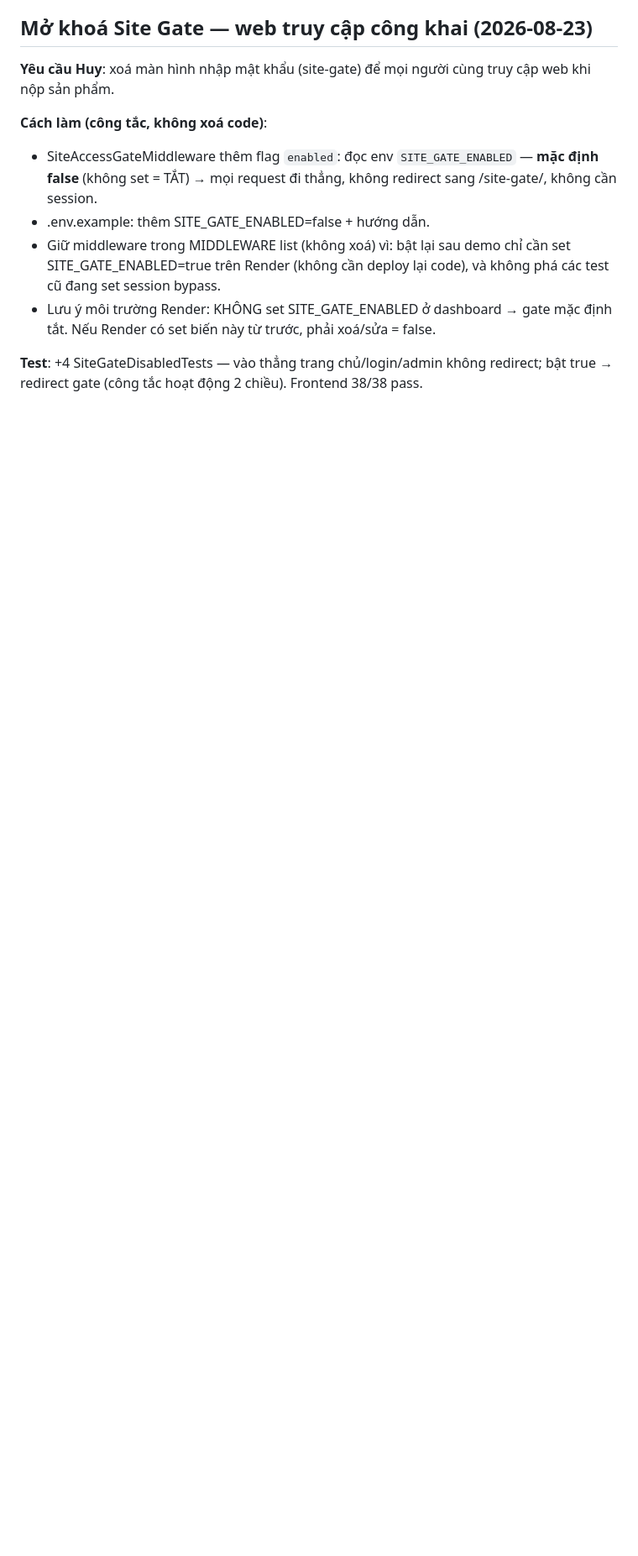
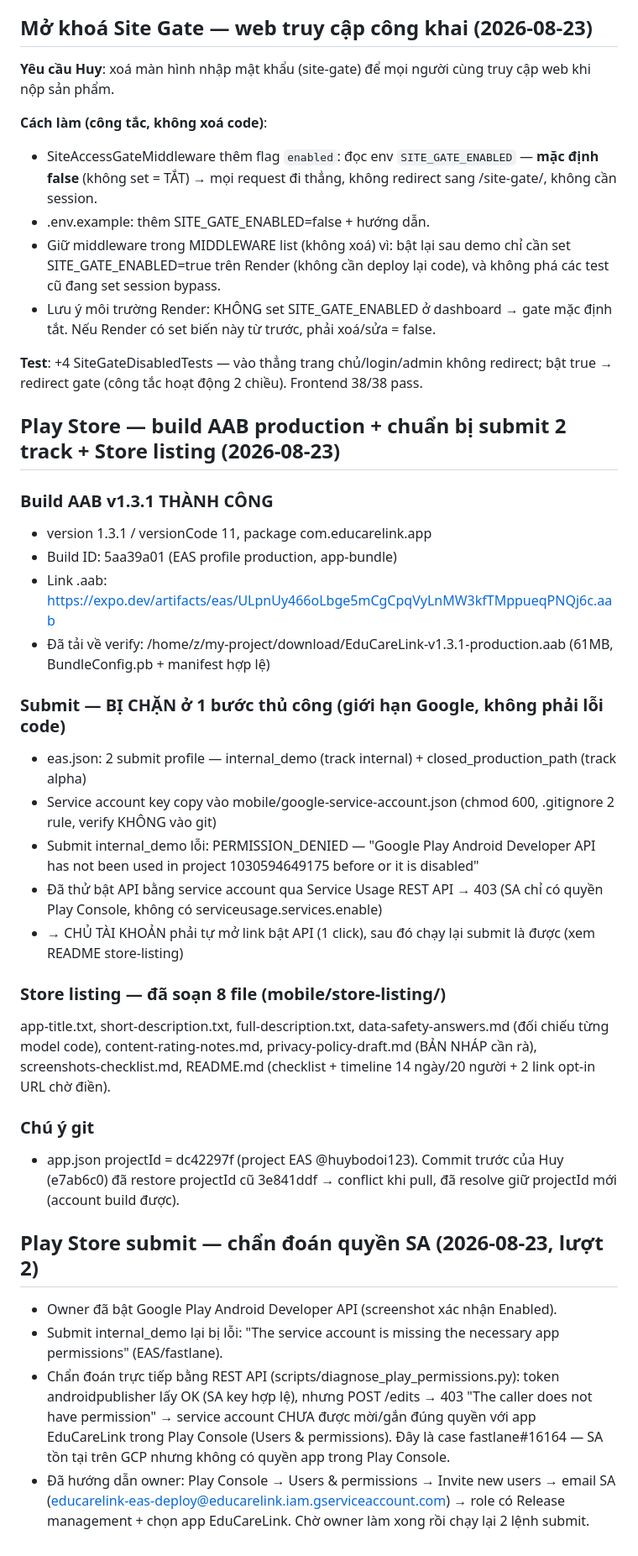
Before and after one commit to huyhandsome6996/educarelink-backend-4-12-2026, a Markdown page: WORKLOG.md, the part around the change. Shown at 84% size. Rendered like a GitHub page; blank space fills up the shorter version.

Commit message:
docs: ghi nhận chẩn đoán Play submit — SA thiếu quyền app trong Play Console (chờ owner mời SA)

```diff
--- a/WORKLOG.md
+++ b/WORKLOG.md
@@ -1408,3 +1408,45 @@ truy cập web khi nộp sản phẩm.
 **Test**: +4 SiteGateDisabledTests — vào thẳng trang chủ/login/admin
 không redirect; bật true → redirect gate (công tắc hoạt động 2 chiều).
 Frontend 38/38 pass.
+
+## Play Store — build AAB production + chuẩn bị submit 2 track + Store listing (2026-08-23)
+
+### Build AAB v1.3.1 THÀNH CÔNG
+- version 1.3.1 / versionCode 11, package com.educarelink.app
+- Build ID: 5aa39a01 (EAS profile production, app-bundle)
+- Link .aab: https://expo.dev/artifacts/eas/ULpnUy466oLbge5mCgCpqVyLnMW3kfTMppueqPNQj6c.aab
+- Đã tải về verify: /home/z/my-project/download/EduCareLink-v1.3.1-production.aab (61MB, BundleConfig.pb + manifest hợp lệ)
+
+### Submit — BỊ CHẶN ở 1 bước thủ công (giới hạn Google, không phải lỗi code)
+- eas.json: 2 submit profile — internal_demo (track internal) + closed_production_path (track alpha)
+- Service account key copy vào mobile/google-service-account.json (chmod 600, .gitignore 2 rule, verify KHÔNG vào git)
+- Submit internal_demo lỗi: PERMISSION_DENIED — "Google Play Android Developer API has not been used in project 1030594649175 before or it is disabled"
+- Đã thử bật API bằng service account qua Service Usage REST API → 403 (SA chỉ có quyền Play Console, không có serviceusage.services.enable)
+- → CHỦ TÀI KHOẢN phải tự mở link bật API (1 click), sau đó chạy lại submit là được (xem README store-listing)
+
+### Store listing — đã soạn 8 file (mobile/store-listing/)
+app-title.txt, short-description.txt, full-description.txt, data-safety-answers.md
+(đối chiếu từng model code), content-rating-notes.md, privacy-policy-draft.md
+(BẢN NHÁP cần rà), screenshots-checklist.md, README.md (checklist + timeline
+14 ngày/20 người + 2 link opt-in URL chờ điền).
+
+### Chú ý git
+- app.json projectId = dc42297f (project EAS @huybodoi123). Commit trước của Huy
+  (e7ab6c0) đã restore projectId cũ 3e841ddf → conflict khi pull, đã resolve
+  giữ projectId mới (account build được).
+
+## Play Store submit — chẩn đoán quyền SA (2026-08-23, lượt 2)
+
+- Owner đã bật Google Play Android Developer API (screenshot xác nhận Enabled).
+- Submit internal_demo lại bị lỗi: "The service account is missing the necessary
+  app permissions" (EAS/fastlane).
+- Chẩn đoán trực tiếp bằng REST API (scripts/diagnose_play_permissions.py):
+  token androidpublisher lấy OK (SA key hợp lệ), nhưng POST /edits →
+  403 "The caller does not have permission" → service account CHƯA được
+  mời/gắn đúng quyền với app EduCareLink trong Play Console (Users &
+  permissions). Đây là case fastlane#16164 — SA tồn tại trên GCP nhưng
+  không có quyền app trong Play Console.
+- Đã hướng dẫn owner: Play Console → Users & permissions → Invite new users
+  → email SA (educarelink-eas-deploy@educarelink.iam.gserviceaccount.com)
+  → role có Release management + chọn app EduCareLink. Chờ owner làm xong
+  rồi chạy lại 2 lệnh submit.
```
